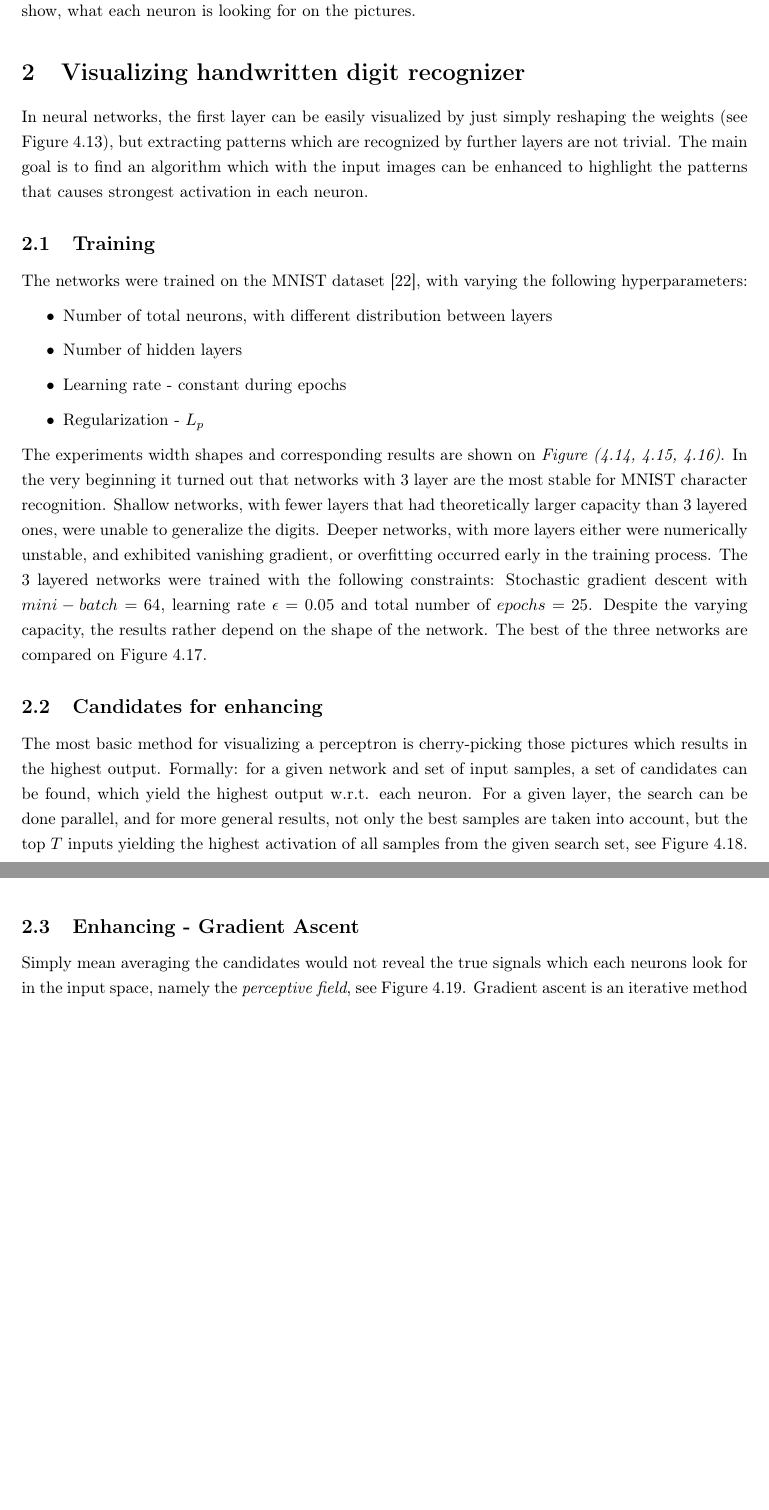
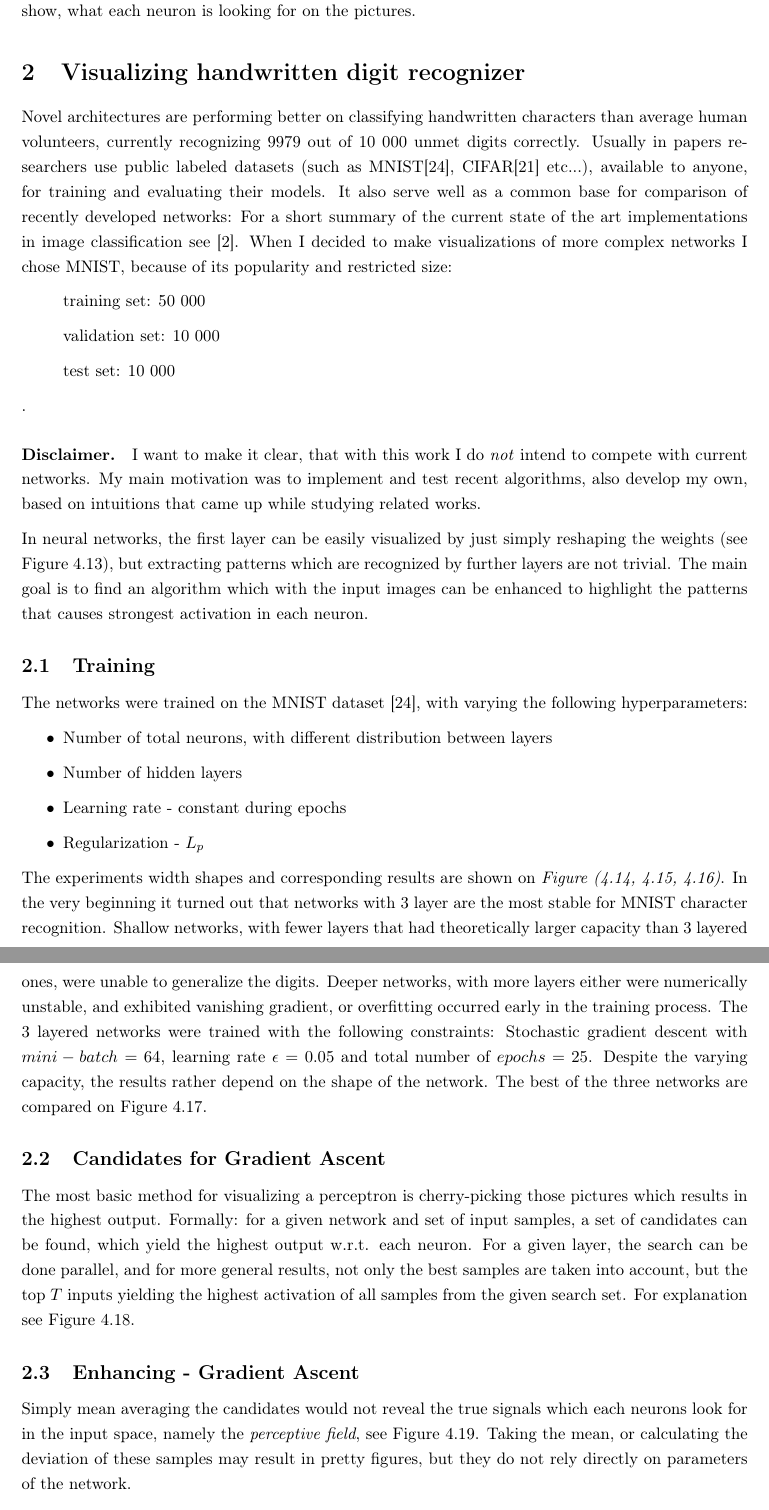
Before and after one commit to botcs/tdk, a LaTeX thesis (recommended/bscthesis.tex, which reads recommended/chapters/case_studies/MNIST.tex): two parts of pages 37 and 41 of 59 before the commit and two parts of pages 37 and 38 of 59 after it, joined at a grey line, cut so that both start at the same text, the shorter picture padded with empty space. Compiled offline with pdfLaTeX.

Commit message:
pdf revision 1

```diff
--- a/recommended/chapters/case_studies/MNIST.tex
+++ b/recommended/chapters/case_studies/MNIST.tex
@@ -1,5 +1,19 @@
 \clearpage
 \section{Visualizing handwritten digit recognizer}
+Novel architectures are performing better on classifying handwritten characters than average human volunteers, currently recognizing 9979 out of 10 000 unmet digits correctly.
+Usually in papers researchers use public labeled datasets (such as MNIST\cite{mnist}, CIFAR\cite{cifar} etc...), available to anyone, for training and evaluating their models.
+It also serve well as a common base for comparison of recently developed networks:
+For a short summary of the current state of the art implementations in image classification see \cite{bestmnist}.
+When I decided to make visualizations of more complex networks I chose MNIST, because of its popularity and restricted size:
+\begin{itemize}
+\item[] training set: 50 000
+\item[] validation set: 10 000
+\item[] test set: 10 000
+\end{itemize}.
+
+\paragraph{Disclaimer.} I want to make it clear, that with this work I do \emph{not} intend to compete with current networks.
+My main motivation was to implement and test recent algorithms, also develop my own, based on intuitions that came up while studying related works.
+
 In neural networks, the first layer can be easily visualized by just simply reshaping the weights (see Figure \ref{fig:regression}),
 but extracting patterns which are recognized by further layers are not trivial.
 The main goal is to find an algorithm which with the input images can be
@@ -63,11 +77,11 @@ Despite the varying capacity, the results rather depend on the shape of the netw
 \end{figure}
 
 
-\subsection{Candidates for enhancing}
+\subsection{Candidates for Gradient Ascent}
 \label{method}
 The most basic method for visualizing a perceptron is cherry-picking those pictures which results in the highest output.
 Formally: for a given network and set of input samples, a set of candidates can be found, which yield the highest output w.r.t. each neuron.
-For a given layer, the search can be done parallel, and for more general results, not only the best samples are taken into account, but the top $T$ inputs yielding the highest activation of all samples from the given search set, see Figure \ref{fig:ga-method1}.
+For a given layer, the search can be done parallel, and for more general results, not only the best samples are taken into account, but the top $T$ inputs yielding the highest activation of all samples from the given search set. For explanation see Figure \ref{fig:ga-method1}.
 \begin{figure}
     \centering
     \includegraphics[width=0.6\textwidth]{NN1.png}
@@ -90,6 +104,13 @@ For a given layer, the search can be done parallel, and for more general results
 \subsection{Enhancing - Gradient Ascent}
 
 Simply mean averaging the candidates would not reveal the true signals which each neurons look for in the input space, namely the \emph{perceptive field}, see Figure \ref{fig:mean-ga-comp}.
+Taking the mean, or calculating the deviation of these samples may result in pretty figures, but they do not rely directly on parameters of the network.
+
+
+\emph{\textbf{Note}: Deviating, or averaging the input samples is an important step to strengthen the features which the given node truly recognize, and drop out those which it does not (see Figure \ref{fig:mean}). For the rest of the case studies mean averaging is used for aggregation}
+
+\textbf{Remainder}: For the following examples, a small subset of samples are shown, which were selected for the most revealing clues. Still, they may not represent all features of the network.
+
 Gradient ascent is an iterative method to determine \emph{perceptive field}, by enhancing the input to emphasize the patterns that are recognized by the neurons.
 A method which utilizes a network on top of the original to extract the recognition patterns, called DeConvnet, is described by Zeiler \emph{et al.} \cite{zeiler2014visualizing}.
 I simplified the mentioned algorithm to the following, by leaving out the sparsity encouraging regularization term - making parallel processing more efficient:
```
Also changed, not shown: recommended/bscthesis.bib (+16 -0 lines), recommended/chapters/case_studies/MNIST.tex (13 more changed lines).
